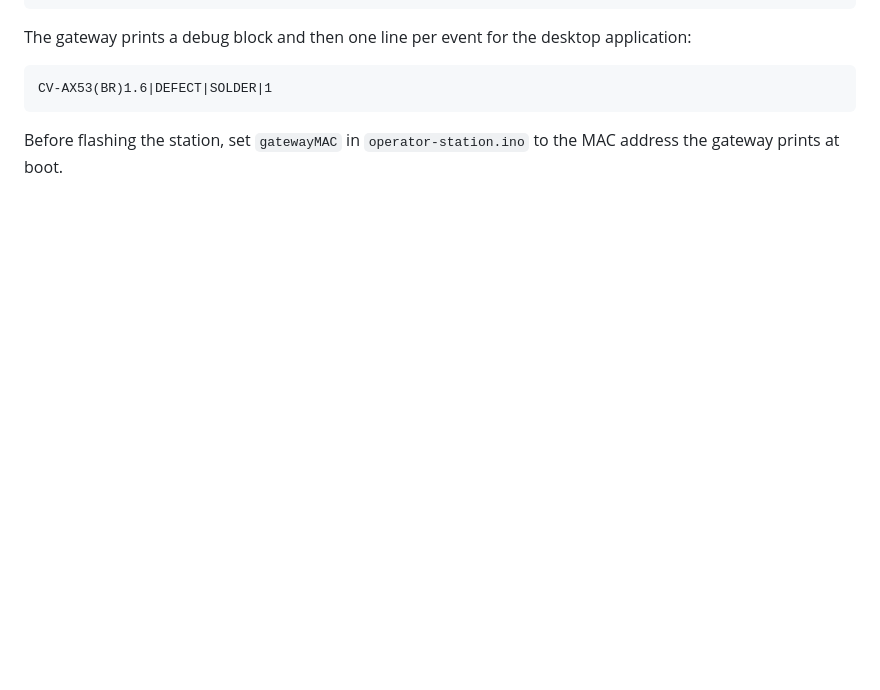
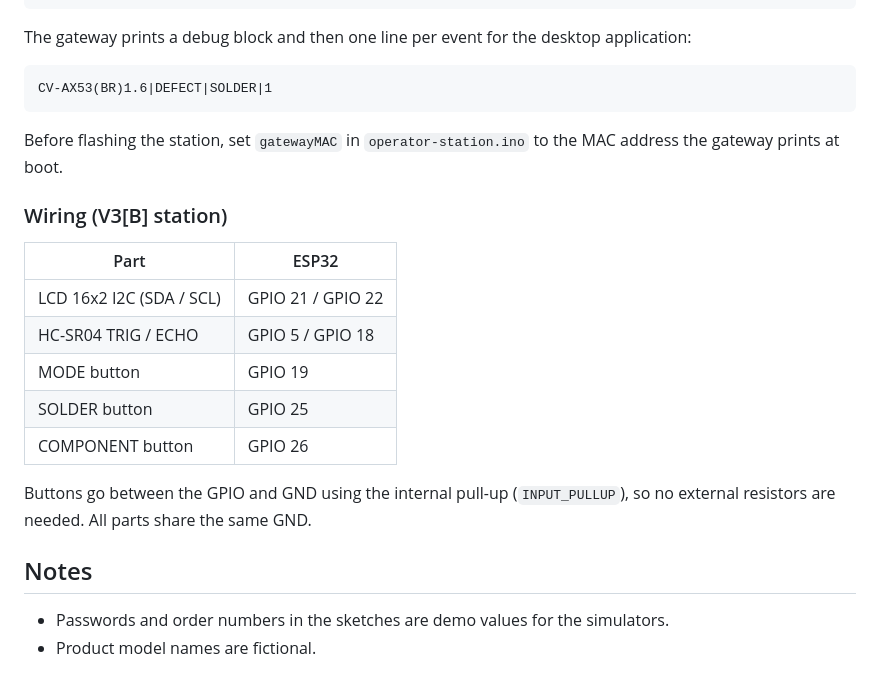
Before and after one commit to jhonleequint/hourly-production-monitoring, a Markdown page: firmware/README.md, the part around the change. Rendered like a GitHub page; blank space fills up the shorter version.

Commit message:
Document line integration architecture and wiring

````diff
--- a/firmware/README.md
+++ b/firmware/README.md
@@ -67,3 +67,20 @@ CV-AX53(BR)1.6|DEFECT|SOLDER|1
 ```
 
 Before flashing the station, set `gatewayMAC` in `operator-station.ino` to the MAC address the gateway prints at boot.
+
+### Wiring (V3[B] station)
+
+| Part | ESP32 |
+|---|---|
+| LCD 16x2 I2C (SDA / SCL) | GPIO 21 / GPIO 22 |
+| HC-SR04 TRIG / ECHO | GPIO 5 / GPIO 18 |
+| MODE button | GPIO 19 |
+| SOLDER button | GPIO 25 |
+| COMPONENT button | GPIO 26 |
+
+Buttons go between the GPIO and GND using the internal pull-up (`INPUT_PULLUP`), so no external resistors are needed. All parts share the same GND.
+
+## Notes
+
+- Passwords and order numbers in the sketches are demo values for the simulators.
+- Product model names are fictional.
````
Also changed, not shown: CHANGELOG.md (+4 -0 lines), desktop-app/README.md (+6 -0 lines), docs/architecture-prototype.png (added).
